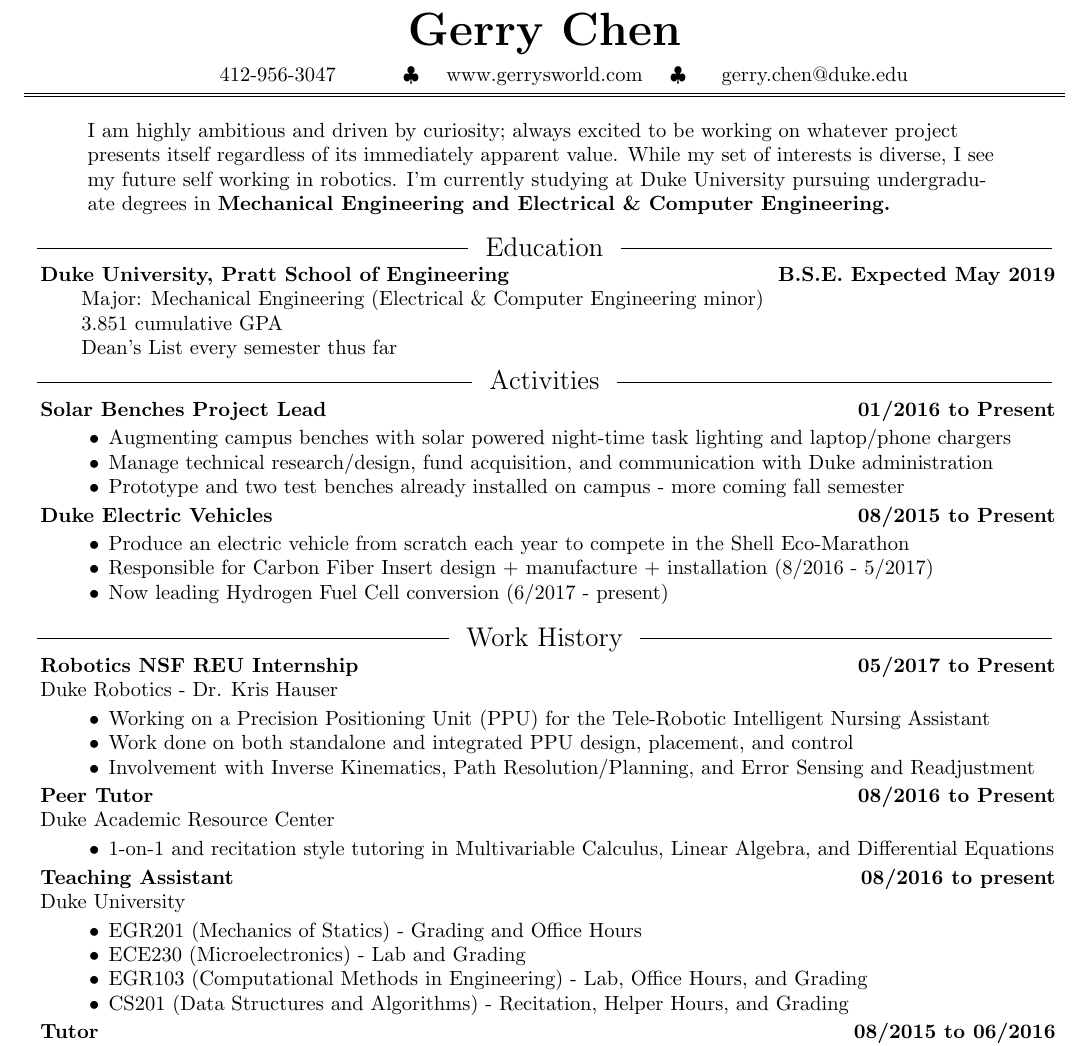
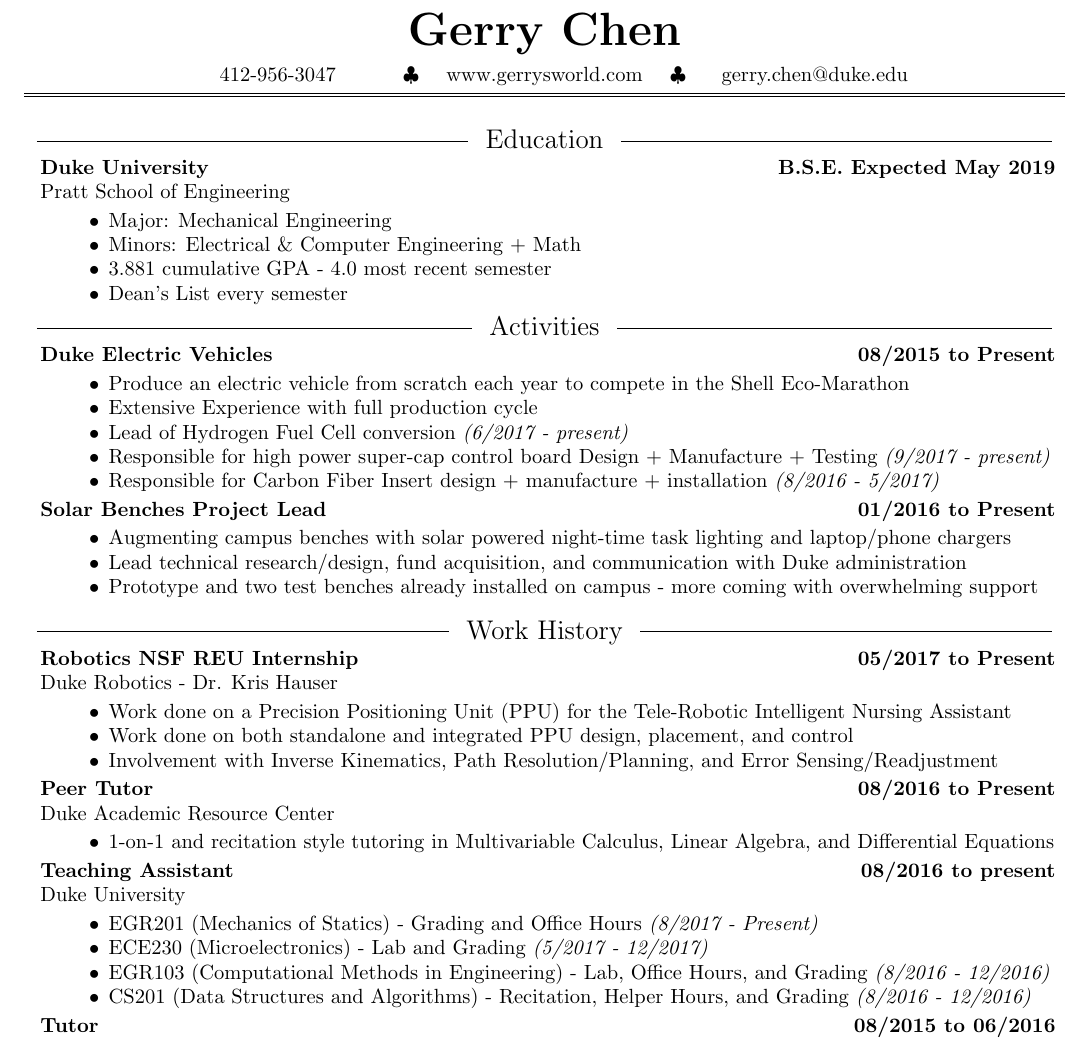
Before and after one commit to gchenfc/gchenfc.github.io, a LaTeX CV (resume/resume.tex): part of the page, cut so that both start at the same text. Compiled offline with pdfLaTeX.

Commit message:
resume update

```diff
--- a/resume/resume.tex
+++ b/resume/resume.tex
@@ -30,33 +30,40 @@
 		\end{center}
 	\end{minipage}\\
 	\hline
-	\hline \vspace{-.5em}
+	\hline
+	\vspace{-.5em}
 	\\
-	\begin{minipage}{.9\textwidth}
-	I am highly ambitious and driven by curiosity; always excited to be working on whatever project presents itself regardless of its immediately apparent value.  While my set of interests is diverse, I see my future self working in robotics.  I'm currently studying at Duke University pursuing undergraduate degrees in \bf{Mechanical Engineering} and \bf{Electrical \& Computer Engineering}.
-	\end{minipage}\\~ \vspace{-1em}\\
+%	\begin{minipage}{.9\textwidth}
+%	I am highly ambitious and driven by curiosity; always excited to be working on whatever project presents itself regardless of its immediately apparent value.  While my set of interests is diverse, I see my future self working in robotics.  I'm currently studying at Duke University pursuing undergraduate degrees in \bf{Mechanical Engineering} and \bf{Electrical \& Computer Engineering}.
+%	\end{minipage}\\~ \vspace{-1em}\\
 
 	\ruleline{Education}
 	\begin{minipage}{\textwidth}
-	{\bf Duke University, Pratt School of Engineering}\hfill {\bf B.S.E. Expected May 2019}\\
-	\hspace{2em}Major: Mechanical Engineering (Electrical \& Computer Engineering minor)\\
-	\hspace{2em}3.851 cumulative GPA\\
-	\hspace{2em}Dean's List every semester thus far
+	{\bf Duke University} \hfill {\bf B.S.E. Expected May 2019}\\
+	Pratt School of Engineering\\
+	\begin{itemize}
+		\item Major: Mechanical Engineering\\
+		\item Minors: Electrical \& Computer Engineering + Math\\
+		\item 3.881 cumulative GPA - 4.0 most recent semester\\
+		\item Dean's List every semester
+	\end{itemize}
 	\end{minipage}\\~\vspace{-.5em}\\
 
 	\ruleline{Activities}
 	\begin{minipage}{\textwidth}
+		{\bf Duke Electric Vehicles} \hfill {\bf 08/2015 to Present}
+		\begin{itemize}
+			\item Produce an electric vehicle from scratch each year to compete in the Shell Eco-Marathon
+			\item Extensive Experience with full production cycle
+			\item Lead of Hydrogen Fuel Cell conversion {\it (6/2017 - present)}
+			\item Responsible for high power super-cap control board Design + Manufacture + Testing {\it (9/2017 - present)}
+			\item Responsible for Carbon Fiber Insert design + manufacture + installation {\it (8/2016 - 5/2017)}
+		\end{itemize}
 		{\bf Solar Benches Project Lead} \hfill {\bf 01/2016 to Present}
 		\begin{itemize}
 			\item Augmenting campus benches with solar powered night-time task lighting and laptop/phone chargers
-			\item Manage technical research/design, fund acquisition, and communication with Duke administration
-			\item Prototype and two test benches already installed on campus - more coming fall semester
-		\end{itemize}
-		{\bf Duke Electric Vehicles} \hfill {\bf 08/2015 to Present}
-		\begin{itemize}
-			\item Produce an electric vehicle from scratch each year to compete in the Shell Eco-Marathon
-			\item Responsible for Carbon Fiber Insert design + manufacture + installation (8/2016 - 5/2017)
-			\item Now leading Hydrogen Fuel Cell conversion (6/2017 - present)
+			\item Lead technical research/design, fund acquisition, and communication with Duke administration
+			\item Prototype and two test benches already installed on campus - more coming with overwhelming support
 		\end{itemize}
 	\end{minipage}\\~\\
 
@@ -65,9 +72,9 @@
 		{\bf Robotics NSF REU Internship} \hfill {\bf 05/2017 to Present}\\
 		{Duke Robotics - Dr. Kris Hauser}
 		\begin{itemize}
-			\item Working on a Precision Positioning Unit (PPU) for the Tele-Robotic Intelligent Nursing Assistant
+			\item Work done on a Precision Positioning Unit (PPU) for the Tele-Robotic Intelligent Nursing Assistant
 			\item Work done on both standalone and integrated PPU design, placement, and control
-			\item Involvement with Inverse Kinematics, Path Resolution/Planning, and Error Sensing and Readjustment
+			\item Involvement with Inverse Kinematics, Path Resolution/Planning, and Error Sensing/Readjustment
 		\end{itemize}
 
 		{\bf Peer Tutor} \hfill {\bf 08/2016 to Present}\\
@@ -79,10 +86,10 @@
 		{\bf Teaching Assistant} \hfill {\bf 08/2016 to present}\\
 		{Duke University}
 		\begin{itemize}
-			\item EGR201 (Mechanics of Statics) - Grading and Office Hours
-			\item ECE230 (Microelectronics) - Lab and Grading
-			\item EGR103 (Computational Methods in Engineering) - Lab, Office Hours, and Grading
-			\item CS201 (Data Structures and Algorithms) - Recitation, Helper Hours, and Grading
+			\item EGR201 (Mechanics of Statics) - Grading and Office Hours {\it (8/2017 - Present)}
+			\item ECE230 (Microelectronics) - Lab and Grading {\it (5/2017 - 12/2017)}
+			\item EGR103 (Computational Methods in Engineering) - Lab, Office Hours, and Grading {\it (8/2016 - 12/2016)}
+			\item CS201 (Data Structures and Algorithms) - Recitation, Helper Hours, and Grading {\it (8/2016 - 12/2016)}
 		\end{itemize}
 
 		{\bf Tutor} \hfill {\bf 08/2015 to 06/2016}\\
```
Also changed, not shown: resume/GerryChen_resume.pdf, resume/resume.pdf, 3 other files.
